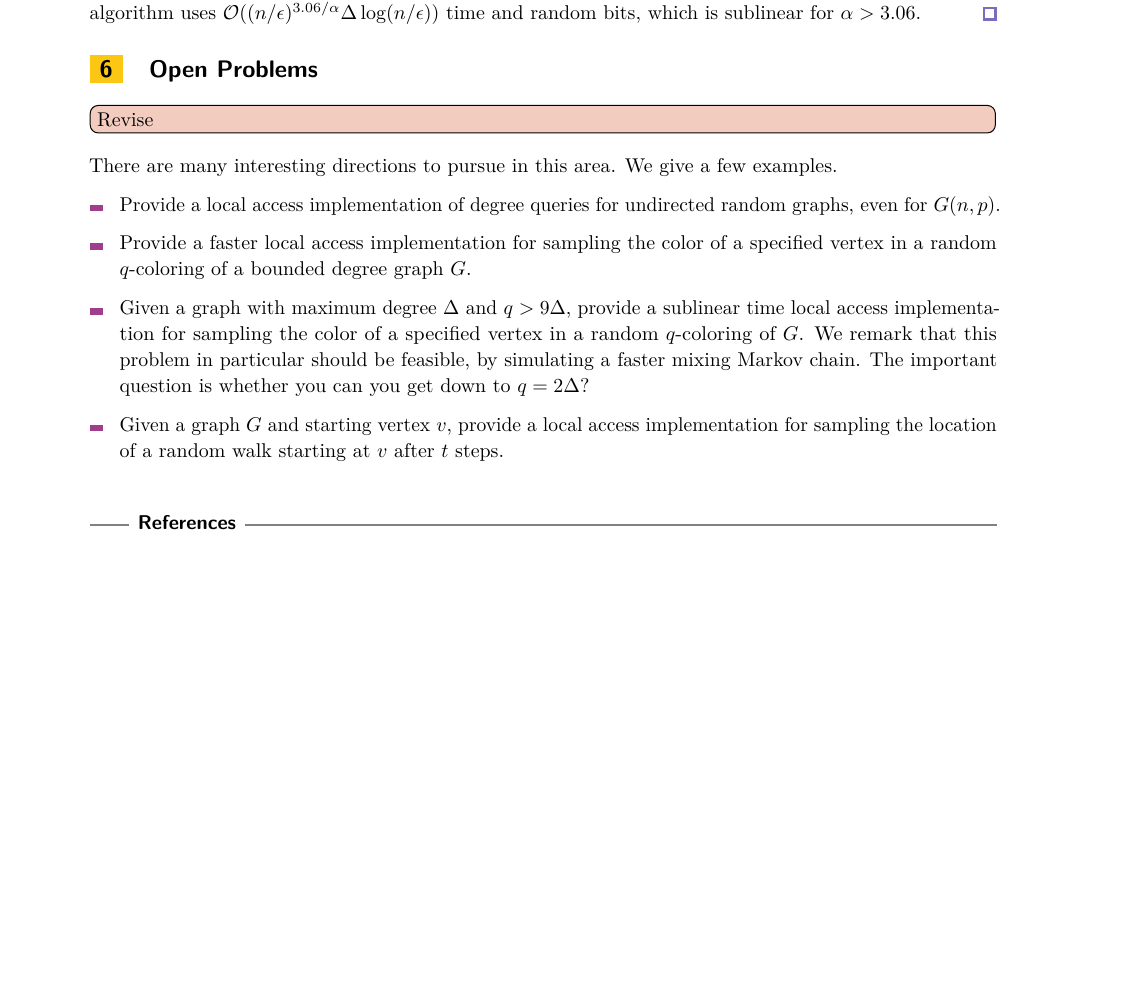
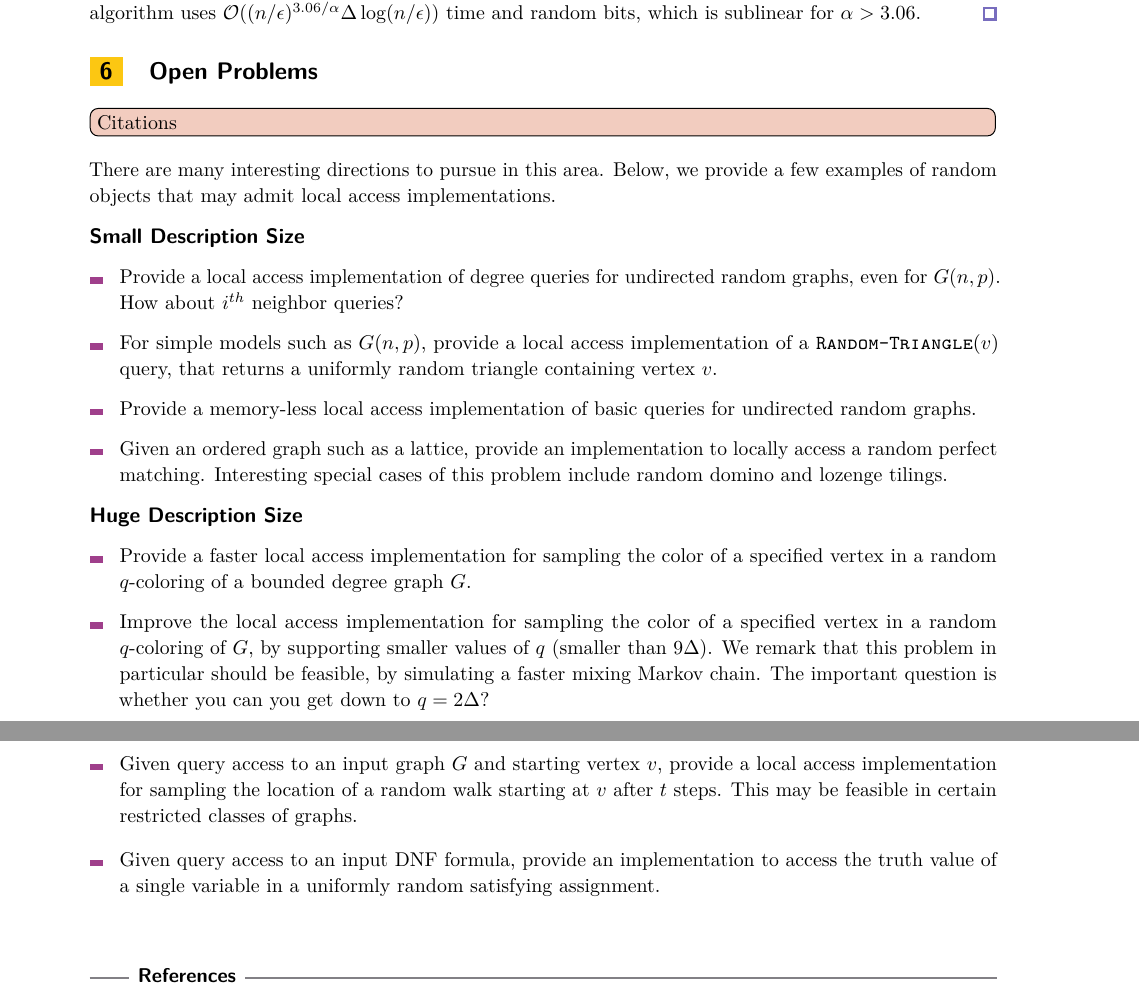
Before and after one commit to amartyashankha/local_generation_of_combinatorial_objects, a LaTeX paper (main.tex, which reads open_problems.tex): part of page 38 of 62 before the commit and two parts of pages 38 and 39 of 62 after it, the two joined at a grey line, cut so that both start at the same text, the shorter picture padded with empty space. Compiled offline with pdfLaTeX.

Commit message:
More open problems.

```diff
--- a/open_problems.tex
+++ b/open_problems.tex
@@ -1,15 +1,32 @@
 \section{Open Problems}%
 \label{sec:open_problems}
-\todo[inline,color=red!80!green!25]{Revise}
-There are many interesting directions to pursue in this area. We give a few examples.
+\todo[inline,color=red!80!green!25]{Citations}
+There are many interesting directions to pursue in this area.
+Below, we provide a few examples of random objects that may admit local access implementations.
+
+\subparagraph*{Small Description Size}
+\label{par:small_description_size}
 \begin{itemize}
     \item Provide a local access implementation of degree queries for undirected random graphs, even for $G(n,p)$.
+    How about $i^{th}$ neighbor queries?
+    \item For simple models such as $G(n,p)$, provide a local access implementation of a \func{Random-Triangle}$(v)$ query,
+    that returns a uniformly random triangle containing vertex $v$.
+    \item Provide a memory-less local access implementation of basic queries for undirected random graphs.
+    \item Given an ordered graph such as a lattice, provide an implementation to locally access a random perfect matching.
+    Interesting special cases of this problem include random domino and lozenge tilings.
+\end{itemize}
+
+\subparagraph*{Huge Description Size}
+\label{par:huge_description_size}
+\begin{itemize}
     \item Provide a faster local access implementation for sampling the color of a specified vertex
-          in a random $q$-coloring of a bounded degree graph $G$.
-    \item Given a graph with maximum degree $\Delta$ and $q > 9\Delta$,
-          provide a sublinear time local access implementation for sampling the color of a specified vertex in a random $q$-coloring of $G$.
-          We remark that this problem in particular should be feasible, by simulating a faster mixing Markov chain.
-          The important question is whether you can you get down to $q = 2\Delta$?
-    \item Given a graph $G$ and starting vertex $v$,
-          provide a local access implementation for sampling the location of a random walk starting at $v$ after $t$ steps.
+    in a random $q$-coloring of a bounded degree graph $G$.
+    \item Improve the local access implementation for sampling the color of a specified vertex in a random $q$-coloring of $G$,
+    by supporting smaller values of $q$ (smaller than $9\Delta$).
+    We remark that this problem in particular should be feasible, by simulating a faster mixing Markov chain.
+    The important question is whether you can you get down to $q = 2\Delta$?
+    \item Given query access to an input graph $G$ and starting vertex $v$,
+    provide a local access implementation for sampling the location of a random walk starting at $v$ after $t$ steps.
+    This may be feasible in certain restricted classes of graphs.
+    \item Given query access to an input DNF formula, provide an implementation to access the truth value of a single variable in a uniformly random satisfying assignment.
 \end{itemize}
```
Also changed, not shown: main.pdf.
